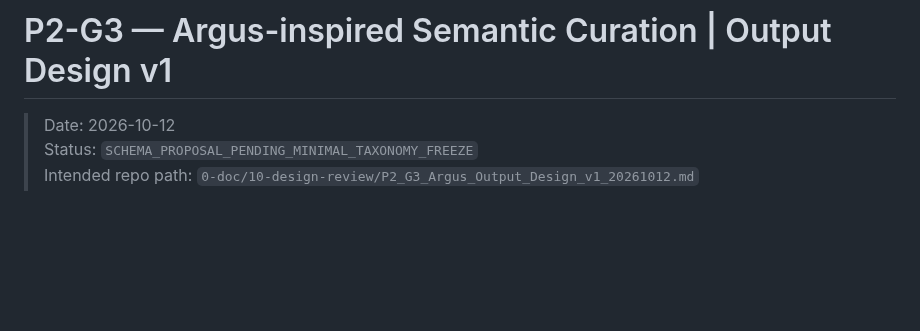
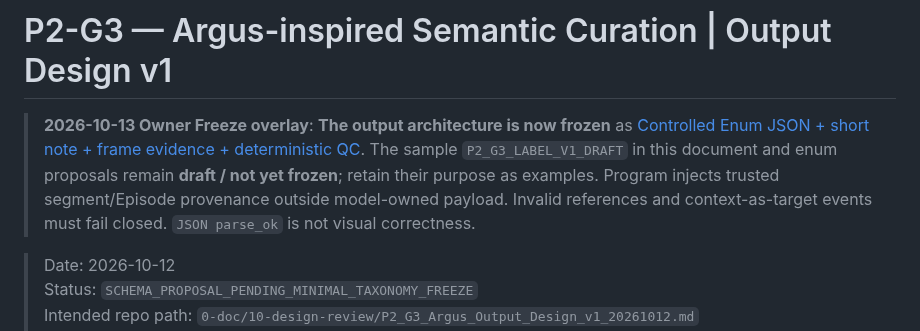
Before and after one commit to Modori1998/embody_project2_data_value, a Markdown page: 0-doc/10-design-review/P2_G3_Argus_Output_Design_v1_20261012.md, the part around the change. Rendered like a GitHub page; blank space fills up the shorter version.

Commit message:
Link G3 Output Design draft to owner-frozen JSON architecture

```diff
--- a/0-doc/10-design-review/P2_G3_Argus_Output_Design_v1_20261012.md
+++ b/0-doc/10-design-review/P2_G3_Argus_Output_Design_v1_20261012.md
@@ -1,4 +1,6 @@
 # P2-G3 — Argus-inspired Semantic Curation | Output Design v1
+
+> **2026-10-13 Owner Freeze overlay**: **The output architecture is now frozen** as [Controlled Enum JSON + short note + frame evidence + deterministic QC](P2_G3_Structured_JSON_and_Evidence_Contract_Owner_Freeze_20261013.md). The sample `P2_G3_LABEL_V1_DRAFT` in this document and enum proposals remain **draft / not yet frozen**; retain their purpose as examples. Program injects trusted segment/Episode provenance outside model-owned payload. Invalid references and context-as-target events must fail closed. `JSON parse_ok` is not visual correctness.
 
 > Date: 2026-10-12
 > Status: `SCHEMA_PROPOSAL_PENDING_MINIMAL_TAXONOMY_FREEZE`
```
